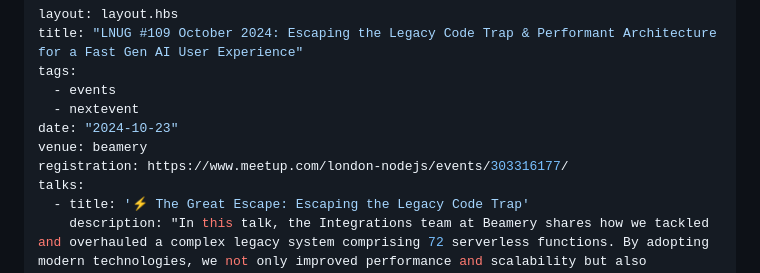
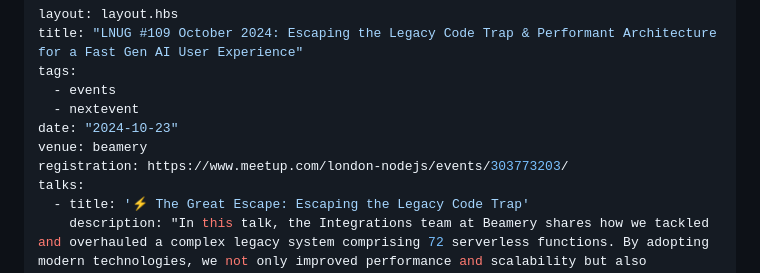
Before and after one commit to lnug/website, a Markdown page: src/events/2024-10-lnug-108.md, the part around the change. Drawn GitHub-style.

Commit message:
link to meetup

```diff
--- a/src/events/2024-10-lnug-108.md
+++ b/src/events/2024-10-lnug-108.md
@@ -6,7 +6,7 @@ tags:
   - nextevent
 date: "2024-10-23"
 venue: beamery
-registration: https://www.meetup.com/london-nodejs/events/303316177/
+registration: https://www.meetup.com/london-nodejs/events/303773203/
 talks:
   - title: '⚡ The Great Escape: Escaping the Legacy Code Trap'
     description: "In this talk, the Integrations team at Beamery shares how we tackled and overhauled a complex legacy system comprising 72 serverless functions. By adopting modern technologies, we not only improved performance and scalability but also significantly enhanced the developer experience. We’ll dive into the strategies we used to break down the system, the challenges we faced during the migration, and the innovative solutions that helped us achieve success.
```
